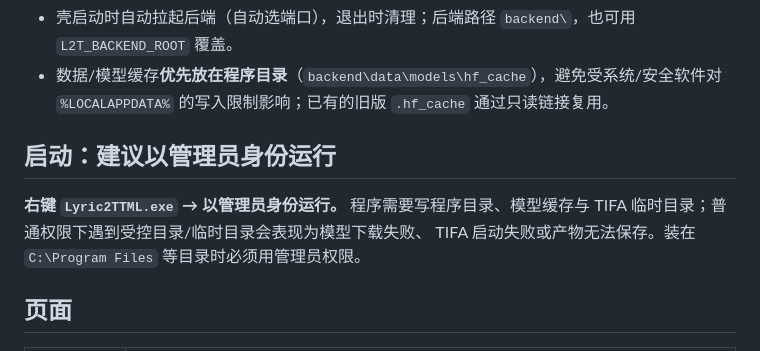
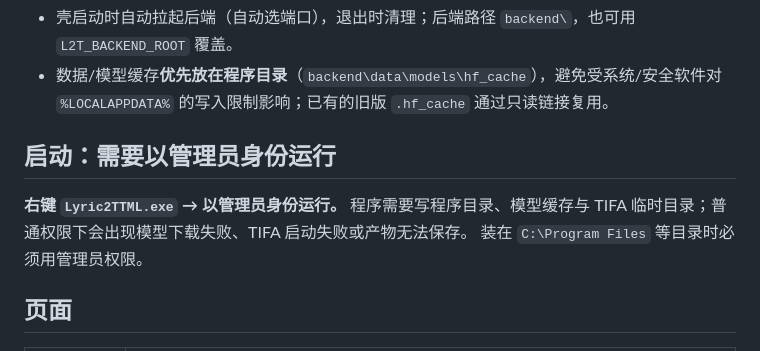
Before and after one commit to 6hdj/lrc-ttml, a Markdown page: docs/WinUI3-版本说明.md, the part around the change. Drawn GitHub-style.

Commit message:
docs(winui): 明确需要管理员权限

```diff
--- a/docs/WinUI3-版本说明.md
+++ b/docs/WinUI3-版本说明.md
@@ -17,11 +17,11 @@ Lyric2TTML/                 ← WinUI 3 壳（C# / XAML，框架依赖 .NET 8）
 - 数据/模型缓存**优先放在程序目录**（`backend\data\models\hf_cache`），避免受系统/安全软件对
   `%LOCALAPPDATA%` 的写入限制影响；已有的旧版 `.hf_cache` 通过只读链接复用。
 
-## 启动：建议以管理员身份运行
+## 启动：需要以管理员身份运行
 
 **右键 `Lyric2TTML.exe` → 以管理员身份运行。** 程序需要写程序目录、模型缓存与
-TIFA 临时目录；普通权限下遇到受控目录/临时目录会表现为模型下载失败、
-TIFA 启动失败或产物无法保存。装在 `C:\Program Files` 等目录时必须用管理员权限。
+TIFA 临时目录；普通权限下会出现模型下载失败、TIFA 启动失败或产物无法保存。
+装在 `C:\Program Files` 等目录时必须用管理员权限。
 
 ## 页面
 
```
